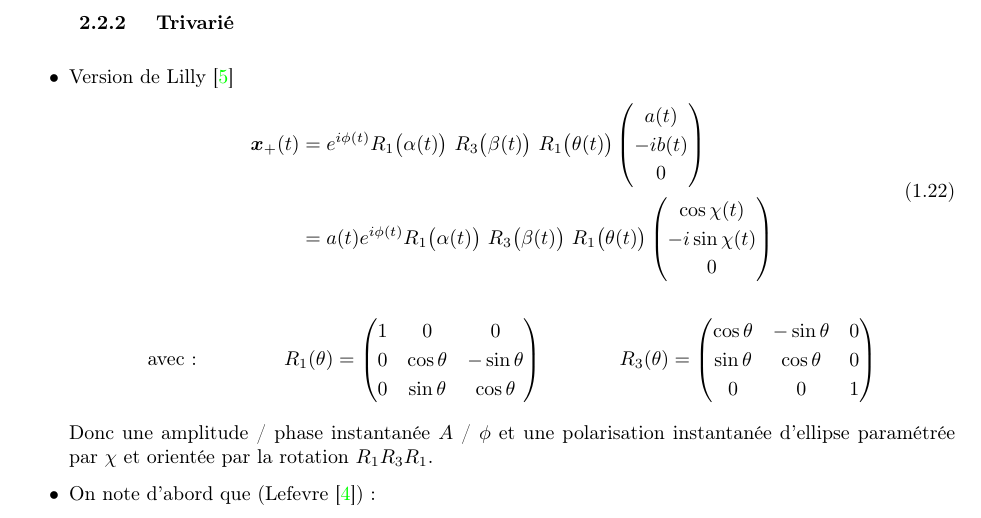
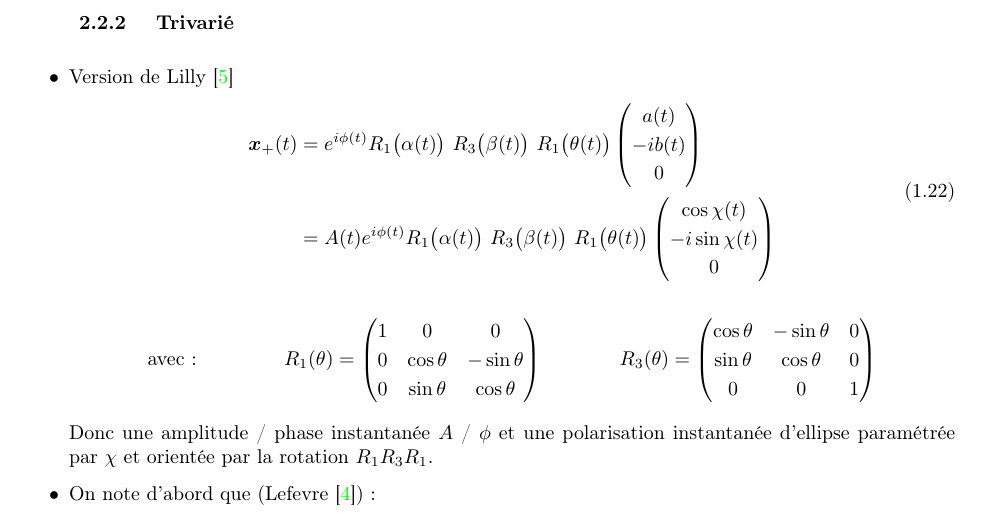
Before and after one commit to GregoireDoat/StageM2, a LaTeX document (Mémoire.tex): part of page 18 of 32, cut so that both start at the same text. Compiled offline with pdfLaTeX.

Commit message:
caps lock trivar (lmao)

```diff
--- a/Mémoire.tex
+++ b/Mémoire.tex
@@ -728,7 +728,7 @@ Soit la même expression que \eqref{eq:phas_inst_v1} obtenue par le premier rais
 			\sa{\bf{x}}(t) &= e^{i\phi(t)} R_1\big(\alpha(t)\big)\ R_3\big(\beta(t)\big)\ R_1\big(\theta(t)\big)\begin{pmatrix}
 				a(t) \\ -ib(t) \\ 0
 			\end{pmatrix} \\
-			&= a(t)e^{i\phi(t)} R_1\big(\alpha(t)\big)\ R_3\big(\beta(t)\big)\ R_1\big(\theta(t)\big)\begin{pmatrix}
+			&= A(t)e^{i\phi(t)} R_1\big(\alpha(t)\big)\ R_3\big(\beta(t)\big)\ R_1\big(\theta(t)\big)\begin{pmatrix}
 				\cos\chi(t) \\ -i\sin\chi(t) \\ 0
 			\end{pmatrix}
 		\end{aligned}
```
Also changed, not shown: Mémoire.pdf.
